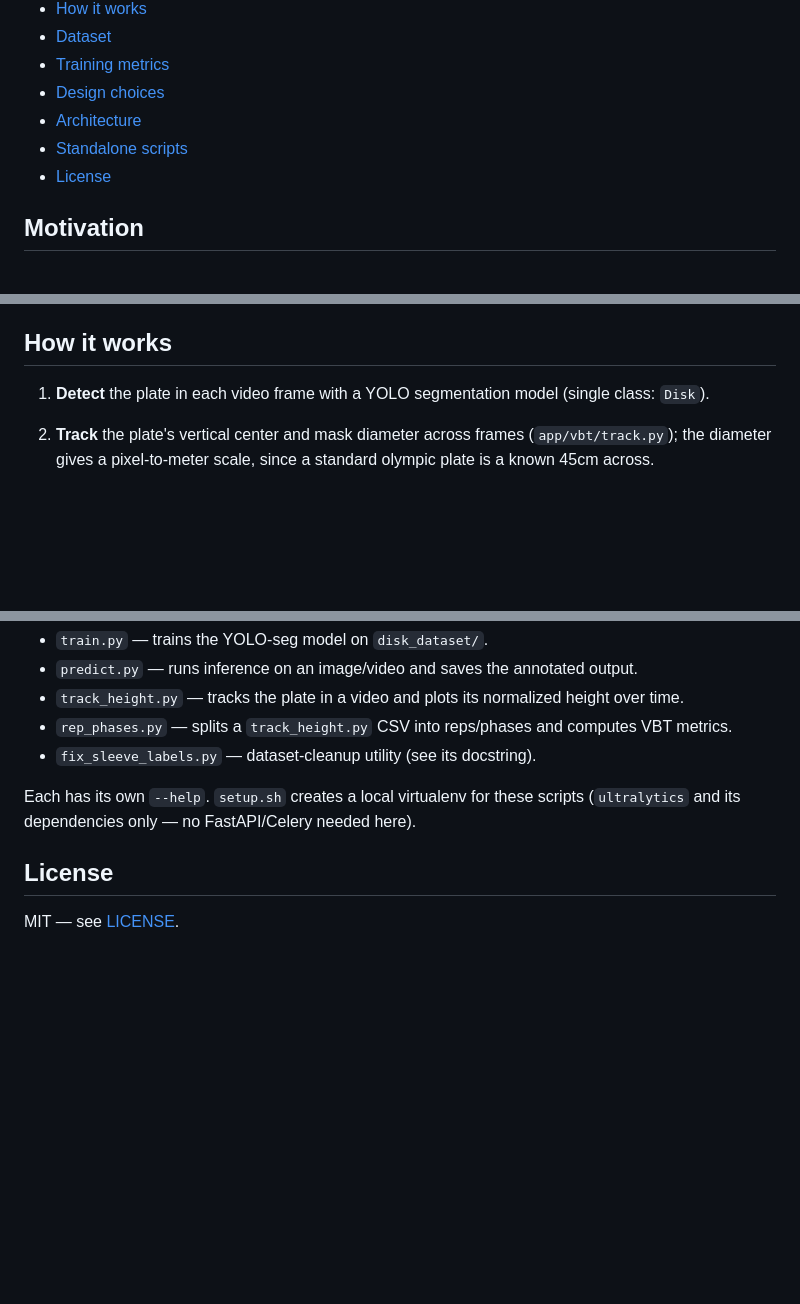
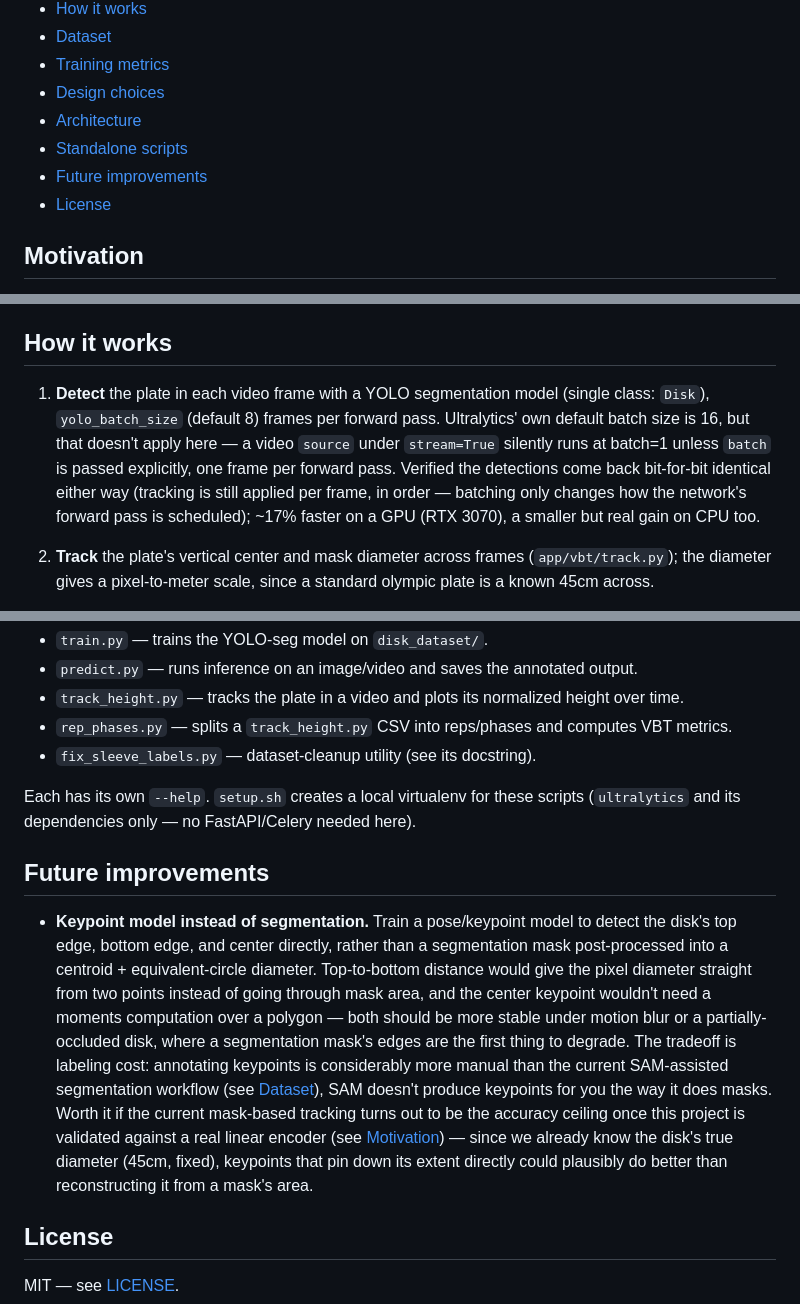
Before and after one commit to ArturoAlcorta/VBT-tracker, a Markdown page: README.md, 3 parts joined by grey strips. GitHub-like rendering; blank space fills up the shorter version.

Commit message:
final touches for Readme

```diff
--- a/README.md
+++ b/README.md
@@ -15,6 +15,7 @@ sensor or linear encoder required.
 - [Design choices](#design-choices)
 - [Architecture](#architecture)
 - [Standalone scripts](#standalone-scripts)
+- [Future improvements](#future-improvements)
 - [License](#license)
 
 ## Motivation
@@ -80,7 +81,14 @@ Three references if you want the background beyond this README:
 ## How it works
 
 1. **Detect** the plate in each video frame with a YOLO segmentation model
-   (single class: `Disk`).
+   (single class: `Disk`), `yolo_batch_size` (default 8) frames per forward
+   pass. Ultralytics' own default batch size is 16, but that doesn't apply
+   here — a video `source` under `stream=True` silently runs at batch=1
+   unless `batch` is passed explicitly, one frame per forward pass. Verified
+   the detections come back bit-for-bit identical either way (tracking is
+   still applied per frame, in order — batching only changes how the
+   network's forward pass is scheduled); ~17% faster on a GPU (RTX 3070),
+   a smaller but real gain on CPU too.
 2. **Track** the plate's vertical center and mask diameter across frames
    (`app/vbt/track.py`); the diameter gives a pixel-to-meter scale, since a
    standard olympic plate is a known 45cm across.
@@ -200,6 +208,25 @@ Each has its own `--help`. `setup.sh` creates a local virtualenv for these
 scripts (`ultralytics` and its dependencies only — no FastAPI/Celery needed
 here).
 
+## Future improvements
+
+- **Keypoint model instead of segmentation.** Train a pose/keypoint model to
+  detect the disk's top edge, bottom edge, and center directly, rather than
+  a segmentation mask post-processed into a centroid + equivalent-circle
+  diameter. Top-to-bottom distance would give the pixel diameter straight
+  from two points instead of going through mask area, and the center
+  keypoint wouldn't need a moments computation over a polygon — both should
+  be more stable under motion blur or a partially-occluded disk, where a
+  segmentation mask's edges are the first thing to degrade. The tradeoff is
+  labeling cost: annotating keypoints is considerably more manual than the
+  current SAM-assisted segmentation workflow (see [Dataset](#dataset)), SAM
+  doesn't produce keypoints for you the way it does masks. Worth it if the
+  current mask-based tracking turns out to be the accuracy ceiling once this
+  project is validated against a real linear encoder (see
+  [Motivation](#motivation)) — since we already know the disk's true
+  diameter (45cm, fixed), keypoints that pin down its extent directly could
+  plausibly do better than reconstructing it from a mask's area.
+
 ## License
 
 MIT — see [LICENSE](LICENSE).
```
